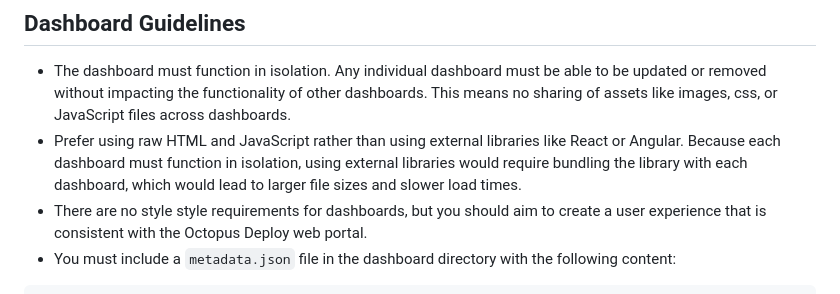
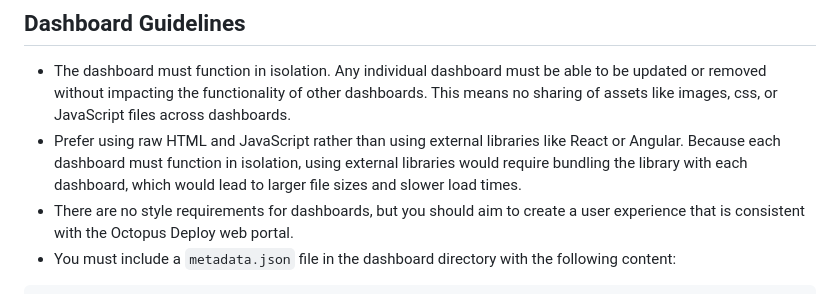
Before and after one commit to OctopusSolutionsEngineering/OctoAIChromeExtension, a Markdown page: dashboards/instructions.md, the part around the change. GitHub-like rendering.

Commit message:
Fix typo in dashboard style requirements in instructions.md

````diff
--- a/dashboards/instructions.md
+++ b/dashboards/instructions.md
@@ -56,7 +56,7 @@ showDashboard({
 
 * The dashboard must function in isolation. Any individual dashboard must be able to be updated or removed without impacting the functionality of other dashboards. This means no sharing of assets like images, css, or JavaScript files across dashboards.
 * Prefer using raw HTML and JavaScript rather than using external libraries like React or Angular. Because each dashboard must function in isolation, using external libraries would require bundling the library with each dashboard, which would lead to larger file sizes and slower load times.
-* There are no style style requirements for dashboards, but you should aim to create a user experience that is consistent with the Octopus Deploy web portal.
+* There are no style requirements for dashboards, but you should aim to create a user experience that is consistent with the Octopus Deploy web portal.
 * You must include a `metadata.json` file in the dashboard directory with the following content:
 
 ```json
````
